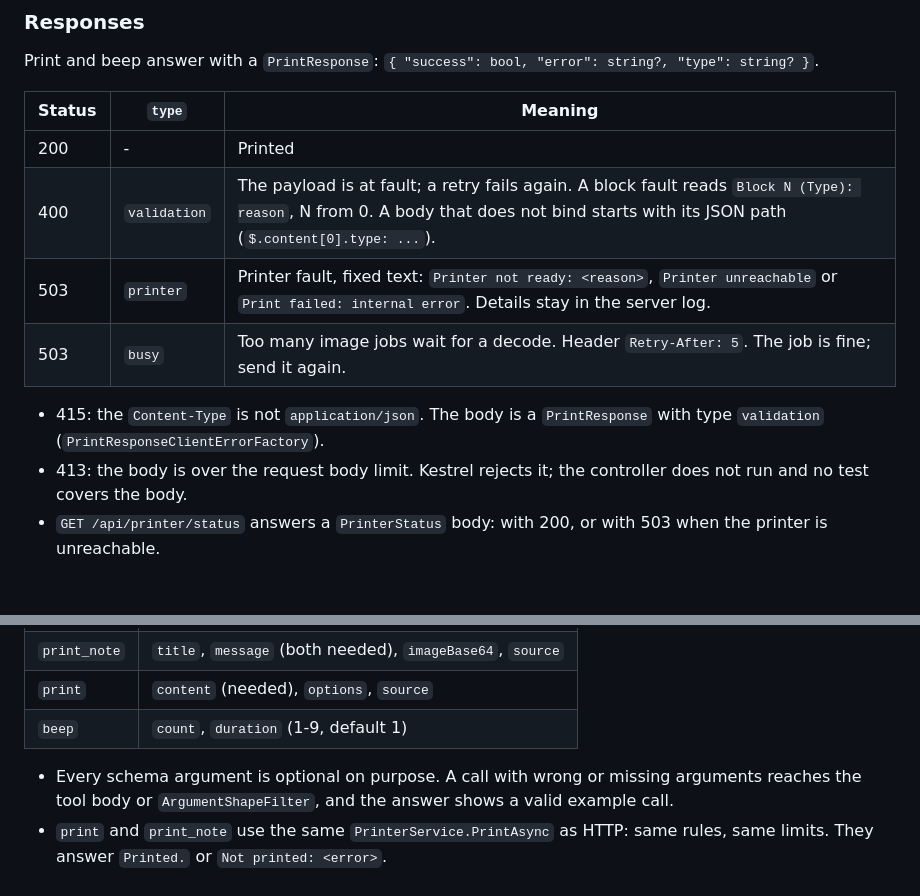
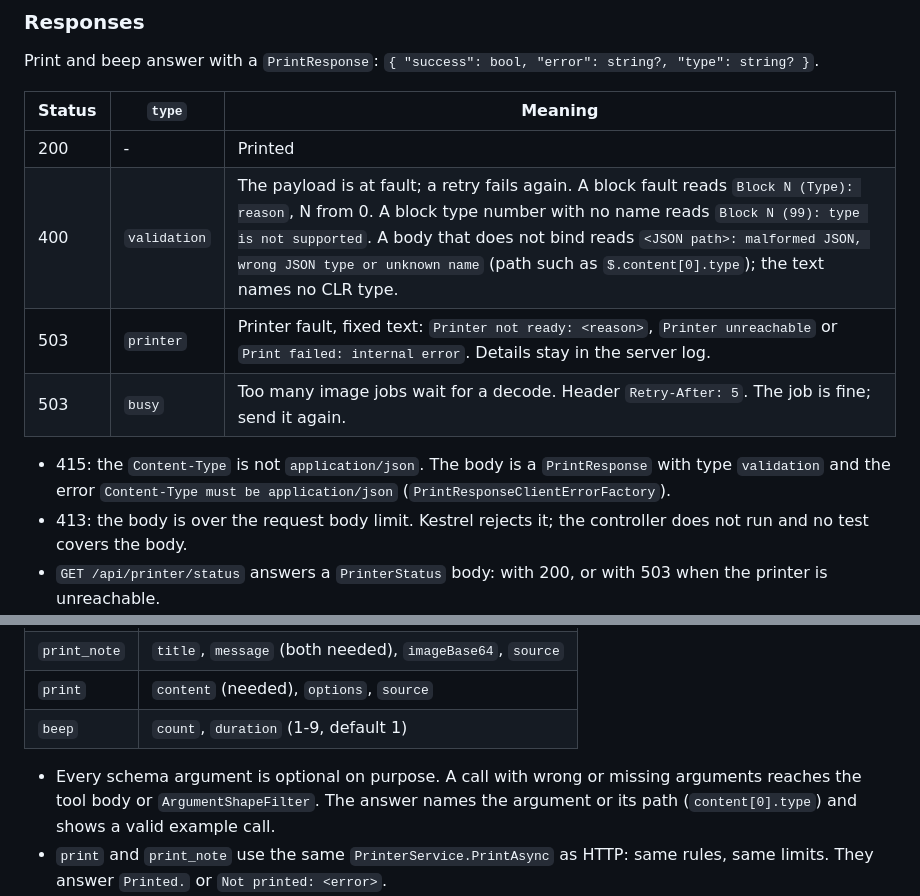
Before and after one commit to wiktorkowalski/thermal-printer-web, a Markdown page: CLAUDE.md, 2 parts joined by grey strips. GitHub-like rendering; blank space fills up the shorter version.

Commit message:
docs: CLAUDE.md review fixes (#74)
Co-Authored-By: Claude Opus 5.5 <noreply@anthropic.com>
Claude-Session: https://claude.ai/code/session_0149NcRhgXedidaPKhPYYRBk

```diff
--- a/CLAUDE.md
+++ b/CLAUDE.md
@@ -204,11 +204,11 @@ Print and beep answer with a `PrintResponse`: `{ "success": bool, "error": strin
 | Status | `type` | Meaning |
 |--------|--------|---------|
 | 200 | - | Printed |
-| 400 | `validation` | The payload is at fault; a retry fails again. A block fault reads `Block N (Type): reason`, N from 0. A body that does not bind starts with its JSON path (`$.content[0].type: ...`). |
+| 400 | `validation` | The payload is at fault; a retry fails again. A block fault reads `Block N (Type): reason`, N from 0. A block type number with no name reads `Block N (99): type is not supported`. A body that does not bind reads `<JSON path>: malformed JSON, wrong JSON type or unknown name` (path such as `$.content[0].type`); the text names no CLR type. |
 | 503 | `printer` | Printer fault, fixed text: `Printer not ready: <reason>`, `Printer unreachable` or `Print failed: internal error`. Details stay in the server log. |
 | 503 | `busy` | Too many image jobs wait for a decode. Header `Retry-After: 5`. The job is fine; send it again. |
 
-- 415: the `Content-Type` is not `application/json`. The body is a `PrintResponse` with type `validation` (`PrintResponseClientErrorFactory`).
+- 415: the `Content-Type` is not `application/json`. The body is a `PrintResponse` with type `validation` and the error `Content-Type must be application/json` (`PrintResponseClientErrorFactory`).
 - 413: the body is over the request body limit. Kestrel rejects it; the controller does not run and no test covers the body.
 - `GET /api/printer/status` answers a `PrinterStatus` body: with 200, or with 503 when the printer is unreachable.
 - `POST /api/printer/beep?count=&duration=` clamps both values to 1-9.
@@ -267,7 +267,7 @@ Over a limit the job gets a 400 (413 for the request body). The constants are th
 | `print` | `content` (needed), `options`, `source` |
 | `beep` | `count`, `duration` (1-9, default 1) |
 
-- Every schema argument is optional on purpose. A call with wrong or missing arguments reaches the tool body or `ArgumentShapeFilter`, and the answer shows a valid example call.
+- Every schema argument is optional on purpose. A call with wrong or missing arguments reaches the tool body or `ArgumentShapeFilter`. The answer names the argument or its path (`content[0].type`) and shows a valid example call.
 - `print` and `print_note` use the same `PrinterService.PrintAsync` as HTTP: same rules, same limits. They answer `Printed.` or `Not printed: <error>`.
 - `PrinterTools.ServerInstructions` goes out in the `initialize` response: line widths, which tool to call, house style. Keep it in line with the tool descriptions.
 
```
